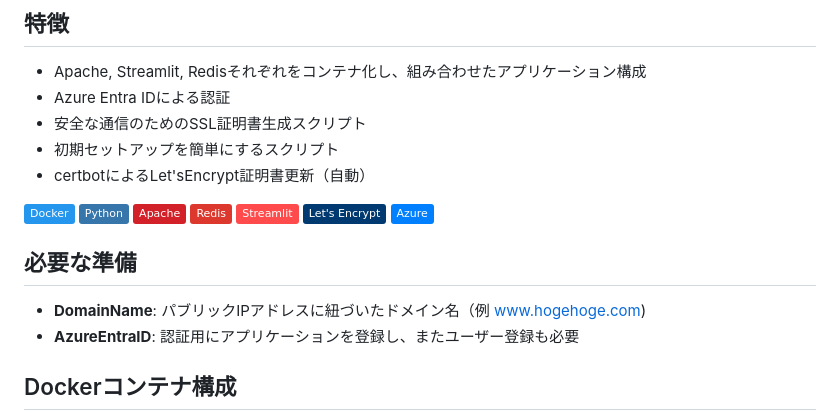
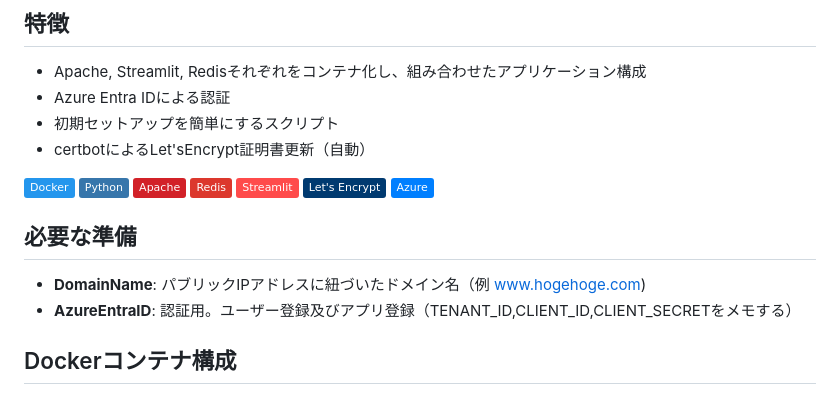
Before and after one commit to TomCat2357/AzureChatMachine2, a Markdown page: README.md, the part around the change. Drawn GitHub-style; badges without logos.

```diff
--- a/README.md
+++ b/README.md
@@ -6,7 +6,6 @@ OPENAIのAPIを用いて、GPTとチャットするためのプロジェクト
 ## 特徴
 - Apache, Streamlit, Redisそれぞれをコンテナ化し、組み合わせたアプリケーション構成
 - Azure Entra IDによる認証
-- 安全な通信のためのSSL証明書生成スクリプト
 - 初期セットアップを簡単にするスクリプト
 - certbotによるLet'sEncrypt証明書更新（自動）
 
@@ -20,7 +19,7 @@ OPENAIのAPIを用いて、GPTとチャットするためのプロジェクト
 
 ## 必要な準備
  - **DomainName**: パブリックIPアドレスに紐づいたドメイン名（例 www.hogehoge.com)
- - **AzureEntraID**: 認証用にアプリケーションを登録し、またユーザー登録も必要
+ - **AzureEntraID**: 認証用。ユーザー登録及びアプリ登録（TENANT_ID,CLIENT_ID,CLIENT_SECRETをメモする）
 
 ## Dockerコンテナ構成
 - **apache**: Apacheサーバーをホストするコンテナ
```
